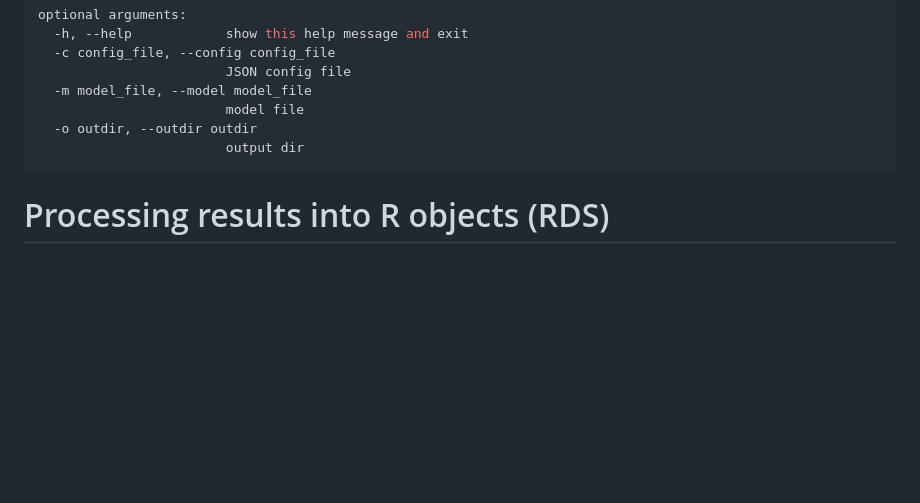
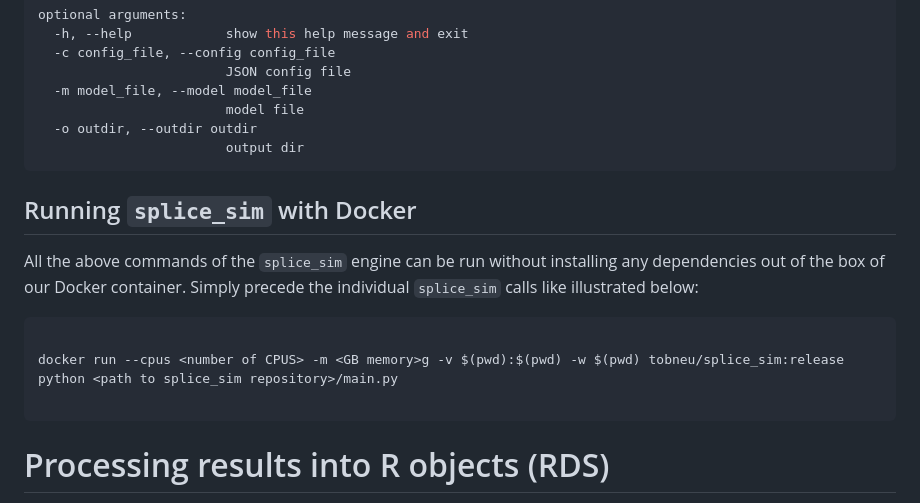
Before and after one commit to popitsch/splice_sim, a Markdown page: README.md, the part around the change. GitHub-like rendering; blank space fills up the shorter version.

Commit message:
Update README.md
docker usage added

````diff
--- a/README.md
+++ b/README.md
@@ -214,6 +214,16 @@ optional arguments:
                         output dir
 ```
 
+## Running `splice_sim` with Docker
+
+All the above commands of the `splice_sim` engine can be run without installing any dependencies out of the box of our Docker container. Simply precede the individual `splice_sim` calls like illustrated below:
+
+```bash
+
+docker run --cpus <number of CPUS> -m <GB memory>g -v $(pwd):$(pwd) -w $(pwd) tobneu/splice_sim:release python <path to splice_sim repository>/main.py
+
+```
+
 # Processing results into R objects (RDS)
 
 We provide a Rscript that takes all `splice_sim` evaluation outputs and processes them into readily usable RDS objects to be imported in R. The script is located in `splice_sim/src/main/R/splice_sim/preprocess_results.R` and all dependencies are again wrapped into our `splice_sim` [R Docker container](https://hub.docker.com/repository/docker/tobneu/splice_sim_r) `tobneu/splice_sim_r:latest`.
````
